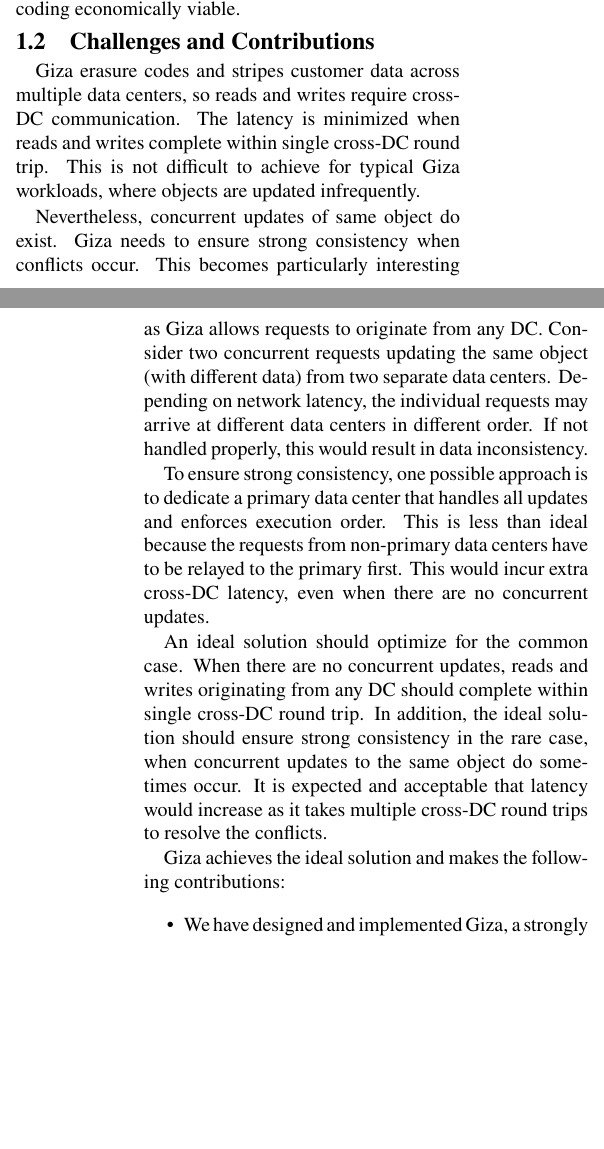
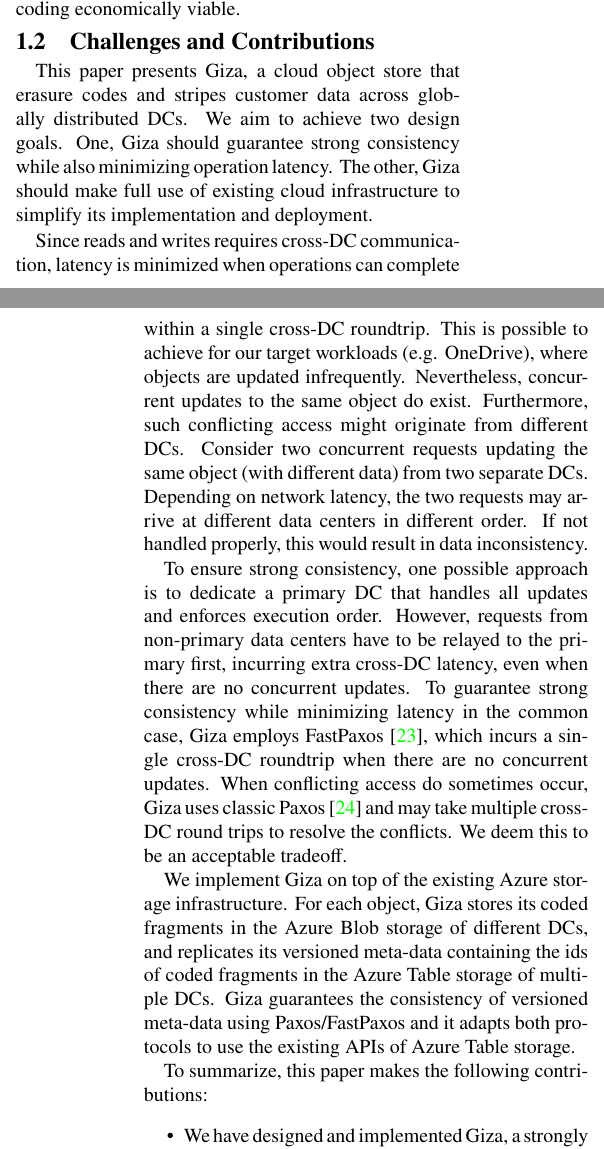
Before and after one commit to ylc265/giza-paper, a LaTeX paper (main.tex, which reads intro.tex): two parts of the columns of pages 1 and 2 of 13, joined at a grey line, cut so that both start at the same text, the shorter picture padded with empty space. Compiled offline with pdfLaTeX.

Commit message:
fix conflicts

```diff
--- a/intro.tex
+++ b/intro.tex
@@ -59,43 +59,59 @@
 \comment{bib:FA-1, https://en.wikipedia.org/wiki/Fiber-Optic_Link_Around_the_Globe}
 
 \subsection{Challenges and Contributions}
+This paper presents Giza, a cloud object store that erasure codes and stripes
+customer data across globally distributed DCs.  We aim to achieve two design
+goals. One, Giza should guarantee strong consistency while also minimizing
+operation latency.  The other, Giza should make full use of existing cloud
+infrastructure to simplify its implementation and deployment.
 
-Giza erasure codes and stripes customer data across multiple data centers,
-so reads and writes require cross-DC communication. The latency is minimized when
-reads and writes complete within single cross-DC round trip. This is not
-difficult to achieve for typical Giza workloads, where objects are updated
-infrequently.
-
-Nevertheless, concurrent updates of same object do exist.
-Giza needs to ensure strong consistency when conflicts occur. This becomes
-particularly interesting as Giza allows requests to originate from any DC.
+Since reads and writes requires cross-DC communication, latency is minimized
+when operations can complete within a single cross-DC roundtrip.  This is
+possible to achieve for our target workloads (e.g. OneDrive), where
+objects are updated infrequently.
+Nevertheless, concurrent updates to the same object do exist.
+Furthermore, such conflicting access might originate from different DCs.
+%Giza needs to ensure strong consistency when conflicts occur. This becomes
+%particularly interesting as Giza allows requests to originate from any DC.
 Consider two concurrent requests updating the same object (with different data)
-from two separate data centers. Depending on network latency, the individual requests may
+from two separate DCs. Depending on network latency, the two requests may
 arrive at different data centers in different order. If not handled properly,
 this would result in data inconsistency.
 
-To ensure strong consistency, one possible approach is to dedicate a primary
-data center that handles all updates and enforces execution order. This is less
-than ideal because the requests from non-primary data centers have to be relayed
-to the primary first. This would incur extra cross-DC latency, even when there are
-no concurrent updates.
+To ensure strong consistency, one
+possible approach is to dedicate a primary DC that handles all updates and
+enforces execution order. However, requests from non-primary data centers have
+to be relayed to the primary first, incurring extra cross-DC latency, even when
+there are no concurrent updates. To guarantee strong consistency while
+minimizing latency in the common case, Giza employs
+FastPaxos~\cite{lamport05fast}, which incurs a single cross-DC roundtrip when
+there are no concurrent updates.  When conflicting access do sometimes occur,
+Giza uses classic Paxos~\cite{lamport01paxos} and may take multiple cross-DC
+round trips to resolve the conflicts. We deem this to be an acceptable
+tradeoff.
 
+We implement Giza on top of the existing Azure storage infrastructure.  For
+each object, Giza stores its coded fragments in the Azure Blob storage of
+different DCs, and replicates its versioned meta-data containing the ids of
+coded fragments in the Azure Table storage of multiple DCs.  Giza guarantees
+the consistency of versioned meta-data using Paxos/FastPaxos and it adapts both
+protocols to use the existing APIs of Azure Table storage.
 
-An ideal solution should optimize for the common case.
-When there are no concurrent updates,
-reads and writes originating from any DC should complete within single cross-DC round trip.
-In addition, the ideal solution should ensure strong consistency in the rare case,
-when concurrent updates to the same object do sometimes occur.
-It is expected and acceptable that latency would increase
-as it takes multiple cross-DC round trips to resolve the conflicts.
+%An ideal solution should optimize for the common case.
+%When there are no concurrent updates,
+%reads and writes originating from any DC should complete within single cross-DC round trip.
+%In addition, the ideal solution should ensure strong consistency in the rare case,
+%when concurrent updates to the same object do sometimes occur.
+%It is expected and acceptable that latency would increase
+%as it takes multiple cross-DC round trips to resolve the conflicts.
 
-Giza achieves the ideal solution and makes the following contributions:
+To summarize, this paper makes the following contributions:
 \begin{itemize}
     \item We have designed and implemented Giza, a strongly consistent,
       versioned object store that erasure codes objects across globally
       distributed data centers.
-    \item Giza achieves minimum latency in the common case and ensures strong consistency in the rare case.
-    \item Giza applies well-known distributed algorithms -- Paxos~\cite{lamport01paxos}
+    \item Giza achieves minimum latency in the common case when there are no concurrent conflicting access, and ensures strong consistency in the rare case under contention.
+    \item Giza applies well-known distributed protocols-- Paxos~\cite{lamport01paxos}
       and Fast Paxos~\cite{lamport05fast} -- in a novel way on top of restricted cloud storage APIs.
     \item Giza is deployed in \deployment and experimental results demonstrate
       that it achieves our design goals.
```
Also changed, not shown: abstract.tex (+2 -2 lines), motivation.tex (+2 -1 lines), fig_moti.tex (line endings or trailing spaces), intro.tex (2 more changed lines).
